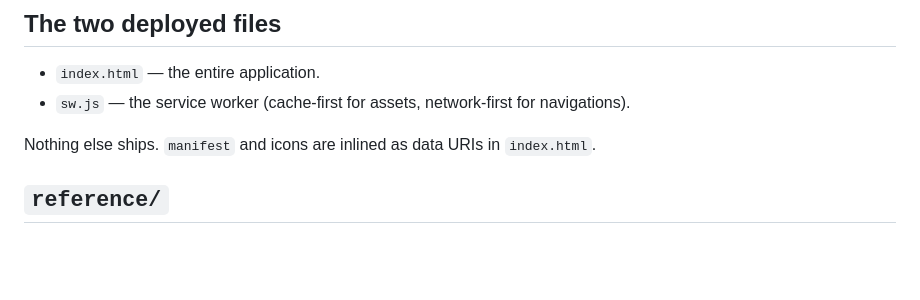
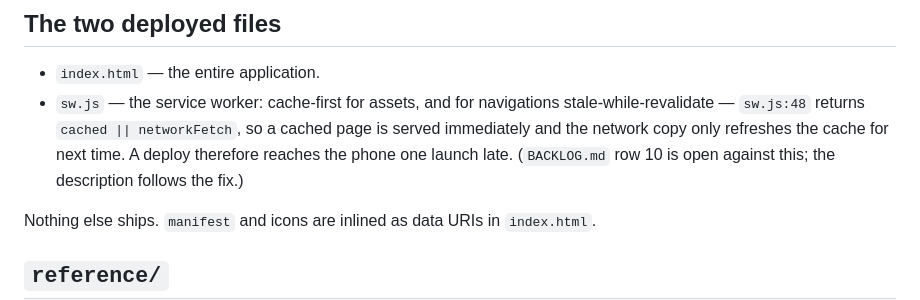
Before and after one commit to samholub/ABC-workout-TEST-fork-, a Markdown page: CLAUDE.md, the part around the change. Drawn GitHub-style; blank space fills up the shorter version.

Commit message:
CLAUDE.md: describe sw.js's navigation strategy as it actually is
The file called the navigation handler "network-first". sw.js:48 returns
`cached || networkFetch`: the cached page is served immediately and the
network copy only refreshes the cache for the next launch. That is
stale-while-revalidate, and it is why a deploy reaches the phone one launch
late.

An agent reading the old line would look at a stale page after a deploy and
conclude the service worker was broken, rather than working as written.

BACKLOG.md row 10 is open against the behaviour itself; the description
follows the fix when that row lands.

Harness file, edited in a supervised session with the hook parked.

Co-Authored-By: Claude Opus 5 <noreply@anthropic.com>

```diff
--- a/CLAUDE.md
+++ b/CLAUDE.md
@@ -27,8 +27,11 @@ newest-first — read index 0, not the last element.
 ## The two deployed files
 
 - `index.html` — the entire application.
-- `sw.js` — the service worker (cache-first for assets, network-first for
-  navigations).
+- `sw.js` — the service worker: cache-first for assets, and for navigations
+  stale-while-revalidate — `sw.js:48` returns `cached || networkFetch`, so a
+  cached page is served immediately and the network copy only refreshes the
+  cache for next time. A deploy therefore reaches the phone one launch late.
+  (`BACKLOG.md` row 10 is open against this; the description follows the fix.)
 
 Nothing else ships. `manifest` and icons are inlined as data URIs in
 `index.html`.
```
